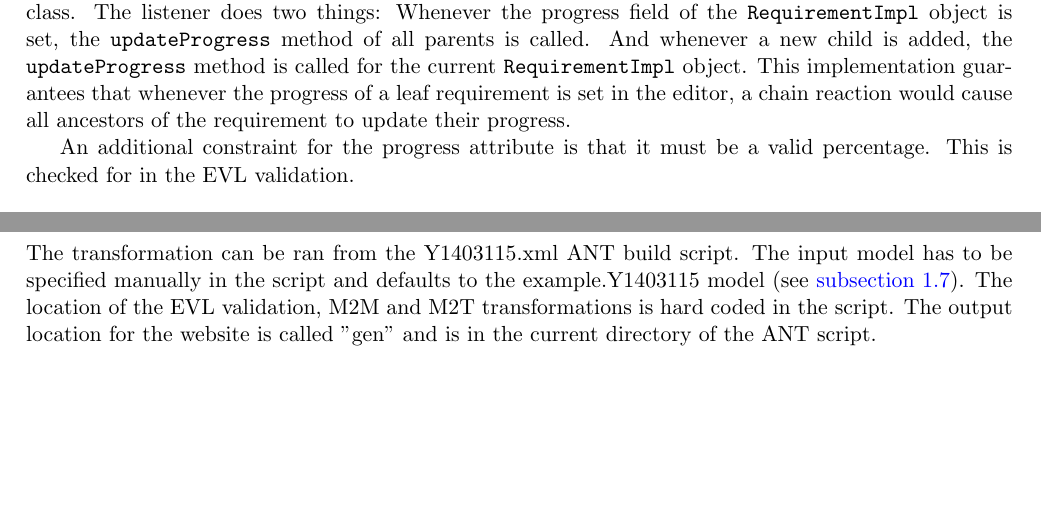
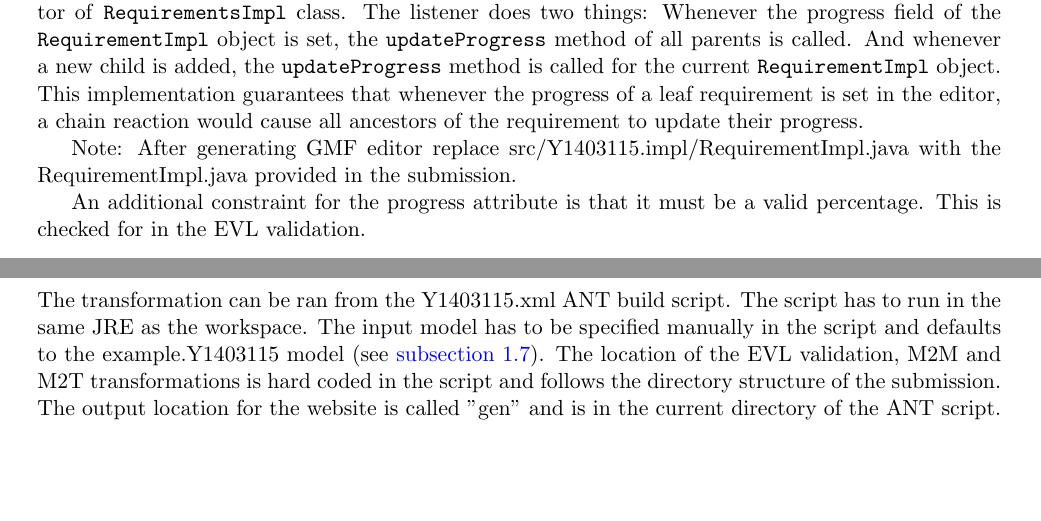
Before and after one commit to kokoff/mode, a LaTeX document (report/Y1403115.tex): two parts of pages 3 and 5 of 5 before the commit and two parts of pages 3 and 6 of 6 after it, joined at a grey line, cut so that both start at the same text, the shorter picture padded with empty space. Compiled offline with pdfLaTeX.

Commit message:
Modified ANT script to work with submission structure. Added some stuff in report

```diff
--- a/report/Y1403115.tex
+++ b/report/Y1403115.tex
@@ -1,7 +1,7 @@
 \documentclass[11pt,a4paper]{article}
 
 
-\usepackage[top=1.8cm, bottom=1.8cm, left=1.8cm, right=1.8cm]{geometry} %Margins if you run out of space
+\usepackage[top=1.7cm, bottom=1.7cm, left=2cm, right=2cm]{geometry} %Margins if you run out of space
 
 \usepackage[style=ieee]{biblatex}
 \addbibresource{references.bib}
@@ -170,6 +170,8 @@ class SystemRequirement extends Requirement{
 
 	In order to automate calculation of progress, the java code of the generated GMF editor (see \autoref{sec:editor} for details) had to be modified. In particular the RequirementImpl.java class file, which defines the implementation of requirement entities. An \texttt{updateProgress} method is added to the class, which calculates the average progress of all child requirements and sets it as the current requirement's progress. This method is called by a custom notification listener (\texttt{Adapter}) defined in the constructor of \texttt{RequirementsImpl} class. The listener does two things: Whenever the progress field of the \texttt{RequirementImpl} object is set, the \texttt{updateProgress} method of all parents is called. And whenever a new child is added, the \texttt{updateProgress} method is called for the current \texttt{RequirementImpl} object. This implementation guarantees that whenever the progress of a leaf requirement is set in the editor, a chain reaction would cause all ancestors of the requirement to update their progress.
 
+	Note: After generating GMF editor replace src/Y1403115.impl/RequirementImpl.java with the RequirementImpl.java provided in the submission.
+
 	An additional constraint for the progress attribute is that it must be a valid percentage. This is checked for in the EVL validation.
 
 	\subsection{Team Members and Test-cases}
@@ -248,7 +250,7 @@ class SystemRequirement extends Requirement{
 	Requirements/test-cases decomposition tree can be drilled down, by following links to child requirements and associated test-cases. 	The progress of each requirement is shown as a progress bar on its corresponding page. Requirements corresponding to each team member/test-case are displayed on the main page of the website. Completed requirements can be filtered via the link to the alternative simplified version of the website at the top of each page.
 
 	\subsubsection{Running Instructions}
-	The transformation can be ran from the Y1403115.xml ANT build script. The input model has to be specified manually in the script and defaults to the example.Y1403115 model (see \autoref{sec:tests}). The location of the EVL validation, M2M and M2T transformations is hard coded in the script. The output location for the website is called "gen" and is in the current directory of the ANT script.
+	The transformation can be ran from the Y1403115.xml ANT build script. The script has to run in the same JRE as the workspace. The input model has to be specified manually in the script and defaults to the example.Y1403115 model (see \autoref{sec:tests}). The location of the EVL validation, M2M and M2T transformations is hard coded in the script and follows the directory structure of the submission. The output location for the website is called "gen" and is in the current directory of the ANT script.
 
 \printbibliography
 
```
Also changed, not shown: 3 other files.
